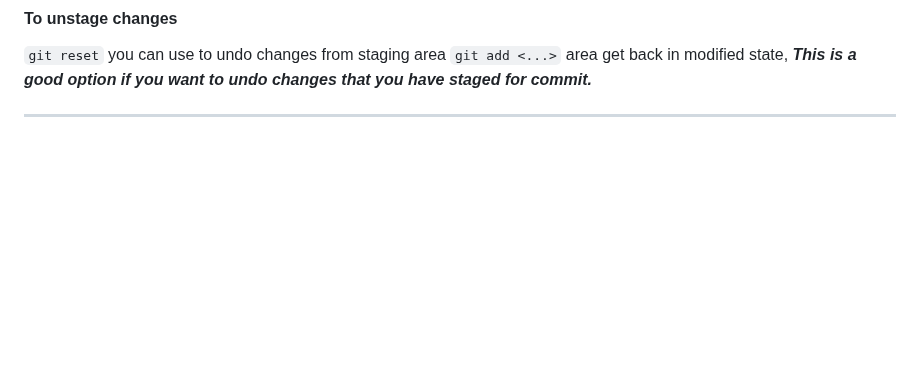
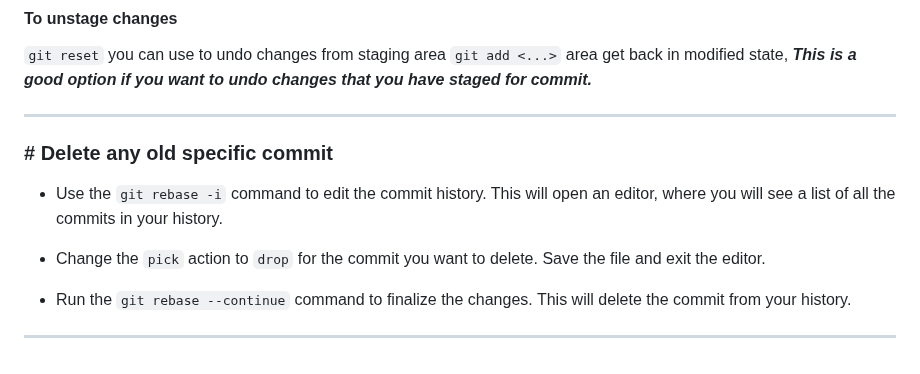
Before and after one commit to workLokeshVishwakarma/git-learning, a Markdown page: README.md, the part around the change. Drawn GitHub-style; blank space fills up the shorter version.

```diff
--- a/README.md
+++ b/README.md
@@ -376,3 +376,14 @@ If you are working on a feature branch and need to switch to a bugfix branch, yo
 `git reset` you can use to undo changes from staging area `git add <...>` area get back in modified state, <b><i>This is a good option if you want to undo changes that you have staged for commit.</b></i>
 
 <hr />
+
+### # Delete any old specific commit
+
+- Use the `git rebase -i` command to edit the commit history.
+    This will open an editor, where you will see a list of all the commits in your history.
+
+- Change the `pick` action to `drop` for the commit you want to delete. Save the file and exit the editor.
+
+- Run the `git rebase --continue` command to finalize the changes. This will delete the commit from your history.
+
+<hr />
```
